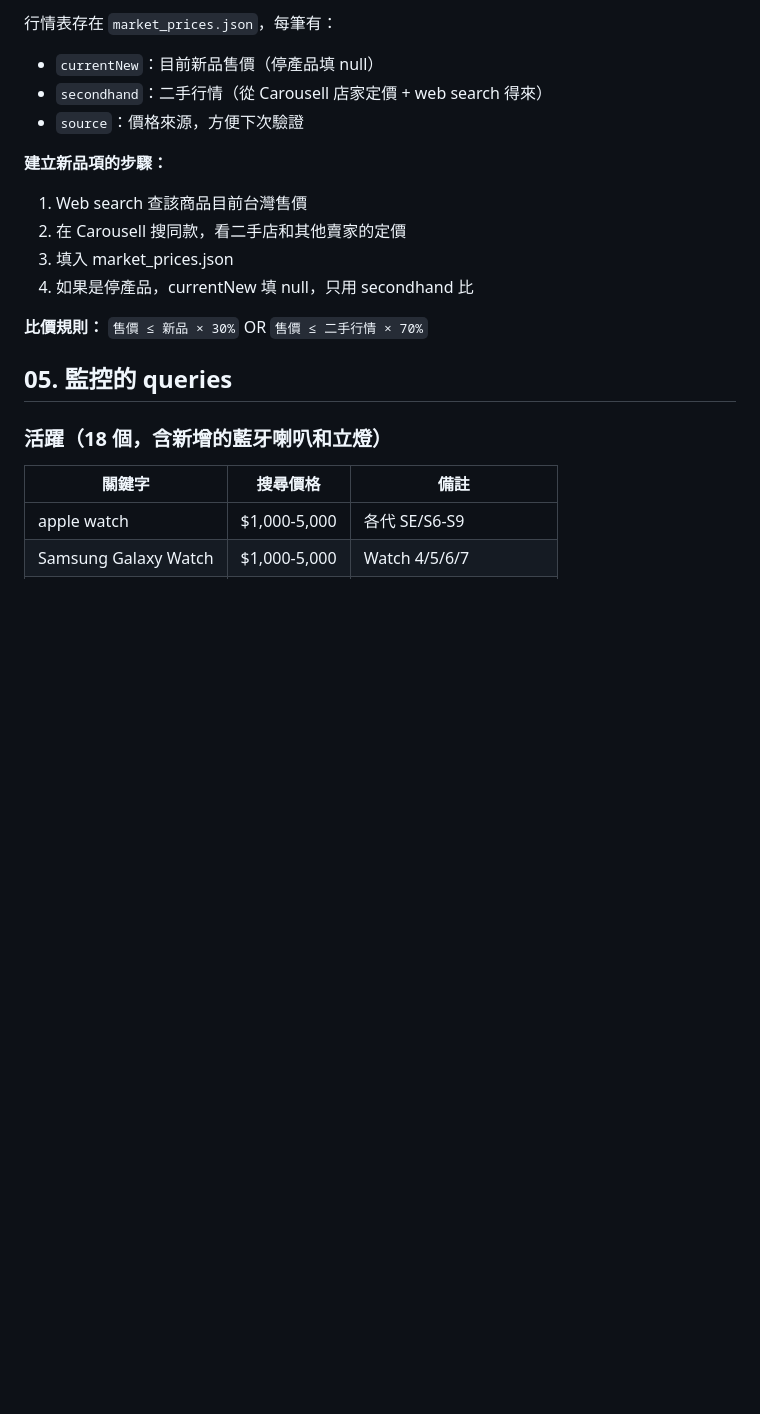
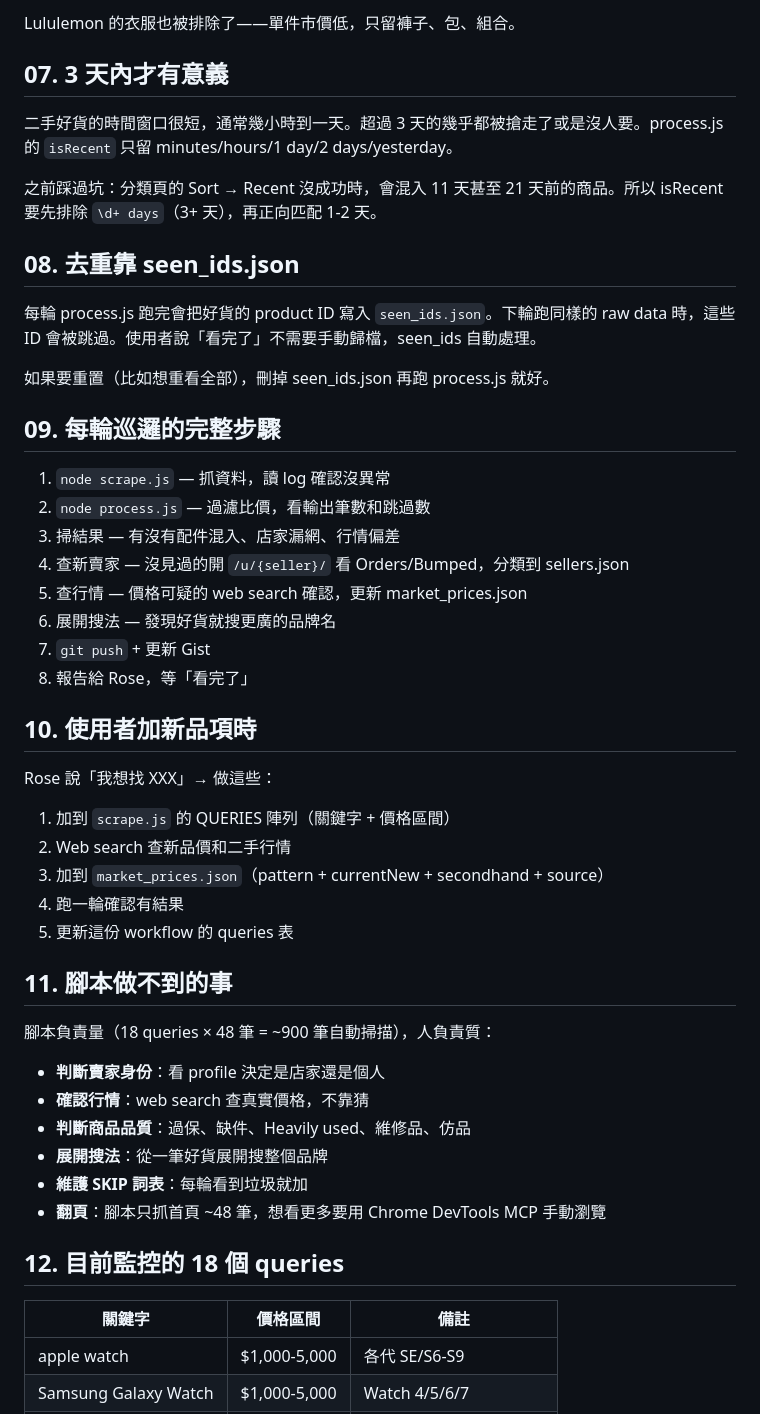
Before and after one commit to yangnim21029/cheap-product, a Markdown page: carousell_workflow.md, the part around one of its changes. Rendered like a GitHub page; blank space fills up the shorter version.

```diff
--- a/carousell_workflow.md
+++ b/carousell_workflow.md
@@ -79,23 +63,53 @@ gh gist edit 8b9b7ab910319ac83f1b36761c26cfc9 README.md
 
-行情表存在 `market_prices.json`，每筆有：
-- `currentNew`：目前新品售價（停產品填 null）
-- `secondhand`：二手行情（從 Carousell 店家定價 + web search 得來）
-- `source`：價格來源，方便下次驗證
+Lululemon 的衣服也被排除了——單件市價低，只留褲子、包、組合。
 
-**建立新品項的步驟：**
+## 07. 3 天內才有意義
 
-1. Web search 查該商品目前台灣售價
-2. 在 Carousell 搜同款，看二手店和其他賣家的定價
-3. 填入 market_prices.json
-4. 如果是停產品，currentNew 填 null，只用 secondhand 比
+二手好貨的時間窗口很短，通常幾小時到一天。超過 3 天的幾乎都被搶走了或是沒人要。process.js 的 `isRecent` 只留 minutes/hours/1 day/2 days/yesterday。
 
-**比價規則：** `售價 ≤ 新品 × 30%` OR `售價 ≤ 二手行情 × 70%`
+之前踩過坑：分類頁的 Sort → Recent 沒成功時，會混入 11 天甚至 21 天前的商品。所以 isRecent 要先排除 `\d+ days`（3+ 天），再正向匹配 1-2 天。
 
-## 05. 監控的 queries
+## 08. 去重靠 seen_ids.json
 
-### 活躍（18 個，含新增的藍牙喇叭和立燈）
+每輪 process.js 跑完會把好貨的 product ID 寫入 `seen_ids.json`。下輪跑同樣的 raw data 時，這些 ID 會被跳過。使用者說「看完了」不需要手動歸檔，seen_ids 自動處理。
 
-| 關鍵字 | 搜尋價格 | 備註 |
+如果要重置（比如想重看全部），刪掉 seen_ids.json 再跑 process.js 就好。
+
+## 09. 每輪巡邏的完整步驟
+
+1. `node scrape.js` — 抓資料，讀 log 確認沒異常
+2. `node process.js` — 過濾比價，看輸出筆數和跳過數
+3. 掃結果 — 有沒有配件混入、店家漏網、行情偏差
+4. 查新賣家 — 沒見過的開 `/u/{seller}/` 看 Orders/Bumped，分類到 sellers.json
+5. 查行情 — 價格可疑的 web search 確認，更新 market_prices.json
+6. 展開搜法 — 發現好貨就搜更廣的品牌名
+7. `git push` + 更新 Gist
+8. 報告給 Rose，等「看完了」
+
+## 10. 使用者加新品項時
+
+Rose 說「我想找 XXX」→ 做這些：
+
+1. 加到 `scrape.js` 的 QUERIES 陣列（關鍵字 + 價格區間）
+2. Web search 查新品價和二手行情
+3. 加到 `market_prices.json`（pattern + currentNew + secondhand + source）
+4. 跑一輪確認有結果
+5. 更新這份 workflow 的 queries 表
+
+## 11. 腳本做不到的事
+
+腳本負責量（18 queries × 48 筆 = ~900 筆自動掃描），人負責質：
+
+- **判斷賣家身份**：看 profile 決定是店家還是個人
+- **確認行情**：web search 查真實價格，不靠猜
+- **判斷商品品質**：過保、缺件、Heavily used、維修品、仿品
+- **展開搜法**：從一筆好貨展開搜整個品牌
+- **維護 SKIP 詞表**：每輪看到垃圾就加
+- **翻頁**：腳本只抓首頁 ~48 筆，想看更多要用 Chrome DevTools MCP 手動瀏覽
+
+## 12. 目前監控的 18 個 queries
+
+| 關鍵字 | 價格區間 | 備註 |
 |--------|---------|------|
 | apple watch | $1,000-5,000 | 各代 SE/S6-S9 |
 | Samsung Galaxy Watch | $1,000-5,000 | Watch 4/5/6/7 |
```
Also changed, not shown: other parts of carousell_workflow.md (+69 -94 lines).
